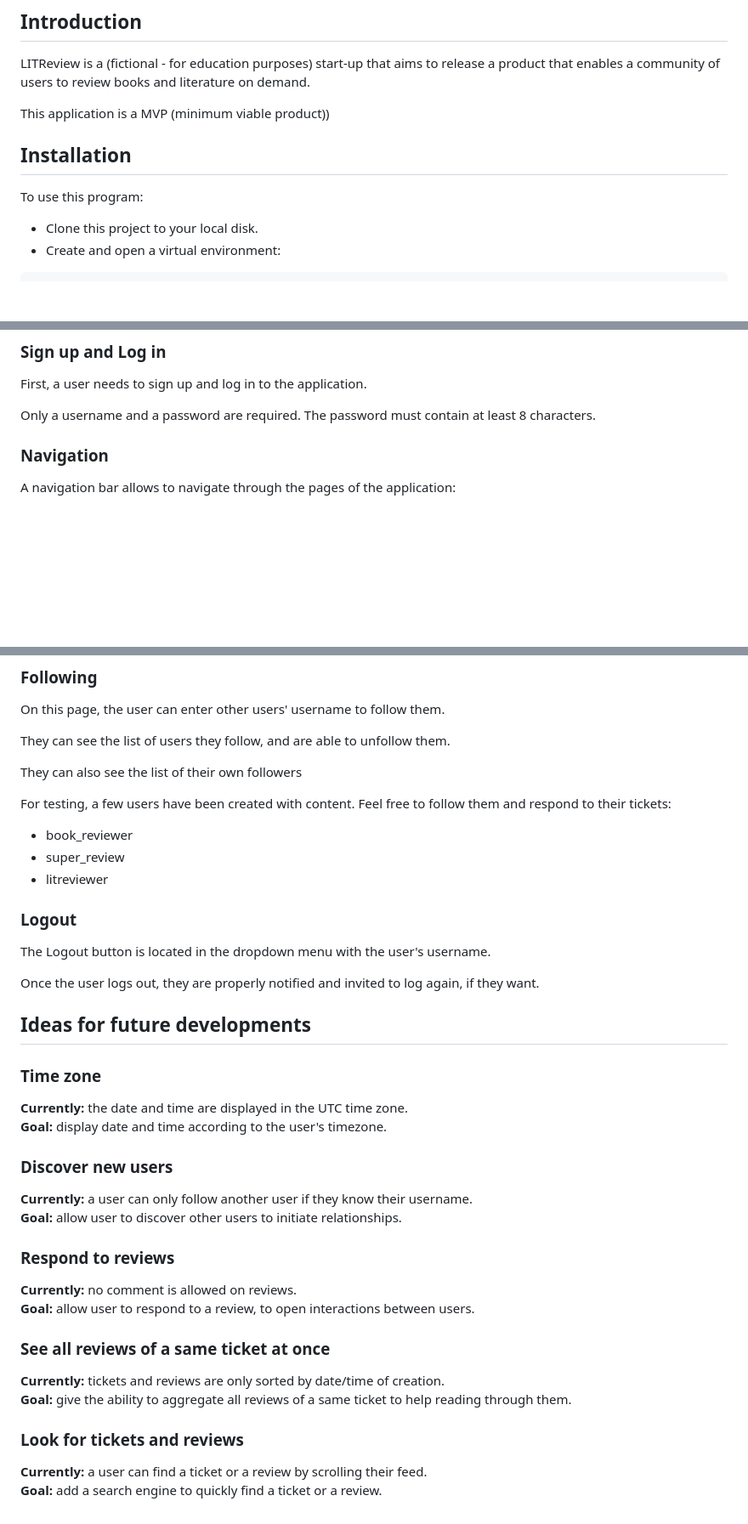
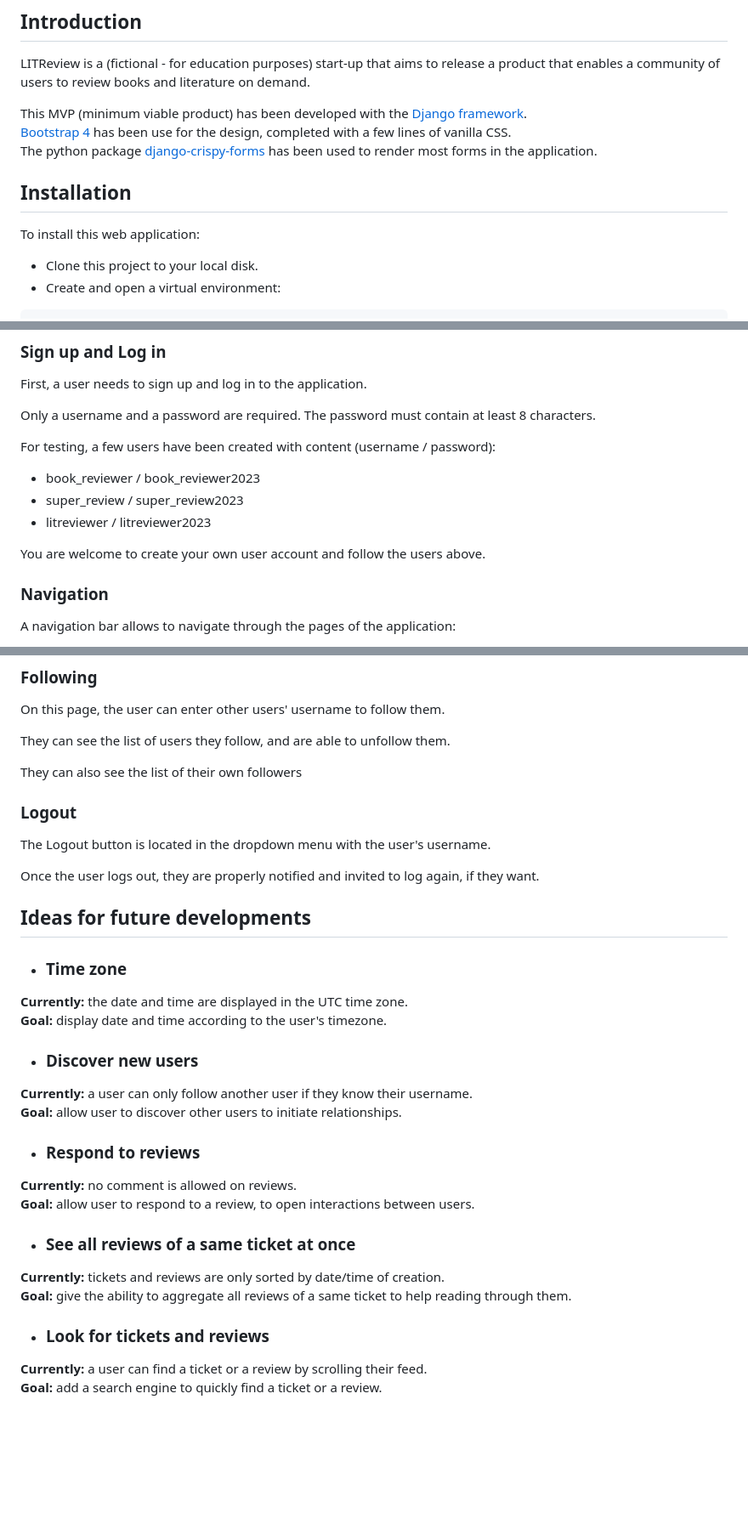
Before and after one commit to franfif/litreview, a Markdown page: README.md, 3 parts joined by grey strips. Shown: that part at 85% size. Drawn GitHub-style; blank space fills up the shorter version.

````diff
--- a/README.md
+++ b/README.md
@@ -6,10 +6,13 @@ LITReview<br>Django Web Application<br>
 ## Introduction
 LITReview is a (fictional - for education purposes) start-up that aims to release a product that enables a community of users to review books and literature on demand.
 
-This application is a MVP (minimum viable product))
+This MVP (minimum viable product) has been developed with the [Django framework](https://docs.djangoproject.com/en/4.1/).<br>
+[Bootstrap 4](https://getbootstrap.com/docs/4.6) has been use for the design, completed with a few lines of vanilla CSS.
+<br>
+The python package [django-crispy-forms](https://django-crispy-forms.readthedocs.io/) has been used to render most forms in the application.
 
 ## Installation
-To use this program:
+To install this web application:
 - Clone this project to your local disk.
 - Create and open a virtual environment:
 ```bash
@@ -32,6 +35,13 @@ First, a user needs to sign up and log in to the application.
 
 Only a username and a password are required.
 The password must contain at least 8 characters.
+
+For testing, a few users have been created with content (username / password):
+  - book_reviewer / book_reviewer2023
+  - super_review / super_review2023
+  - litreviewer / litreviewer2023
+
+You are welcome to create your own user account and follow the users above.
 ### Navigation
 A navigation bar allows to navigate through the pages of the application:
 - [Feed](#Feed)
@@ -68,11 +78,6 @@ They can see the list of users they follow, and are able to unfollow them.
 
 They can also see the list of their own followers
 
-For testing, a few users have been created with content. Feel free to follow them and respond to their tickets:
-  - book_reviewer
-  - super_review
-  - litreviewer
-
 ### Logout
 The Logout button is located in the dropdown menu with the user's username.
 
@@ -80,27 +85,27 @@ Once the user logs out, they are properly notified and invited to log again, if
 
 ## Ideas for future developments
 
-### Time zone
+* ### Time zone
 **Currently:** the date and time are displayed in the UTC time zone.
 <br>
 **Goal:** display date and time according to the user's timezone.
 
-### Discover new users
+* ### Discover new users
 **Currently:** a user can only follow another user if they know their username.
 <br>
 **Goal:** allow user to discover other users to initiate relationships.
 
-### Respond to reviews
+* ### Respond to reviews
 **Currently:** no comment is allowed on reviews.
 <br>
 **Goal:** allow user to respond to a review, to open interactions between users.
 
-### See all reviews of a same ticket at once
+* ### See all reviews of a same ticket at once
 **Currently:** tickets and reviews are only sorted by date/time of creation.
 <br>
 **Goal:** give the ability to aggregate all reviews of a same ticket to help reading through them.
 
-### Look for tickets and reviews
+* ### Look for tickets and reviews
 **Currently:** a user can find a ticket or a review by scrolling their feed.
 <br>
 **Goal:** add a search engine to quickly find a ticket or a review.
````
